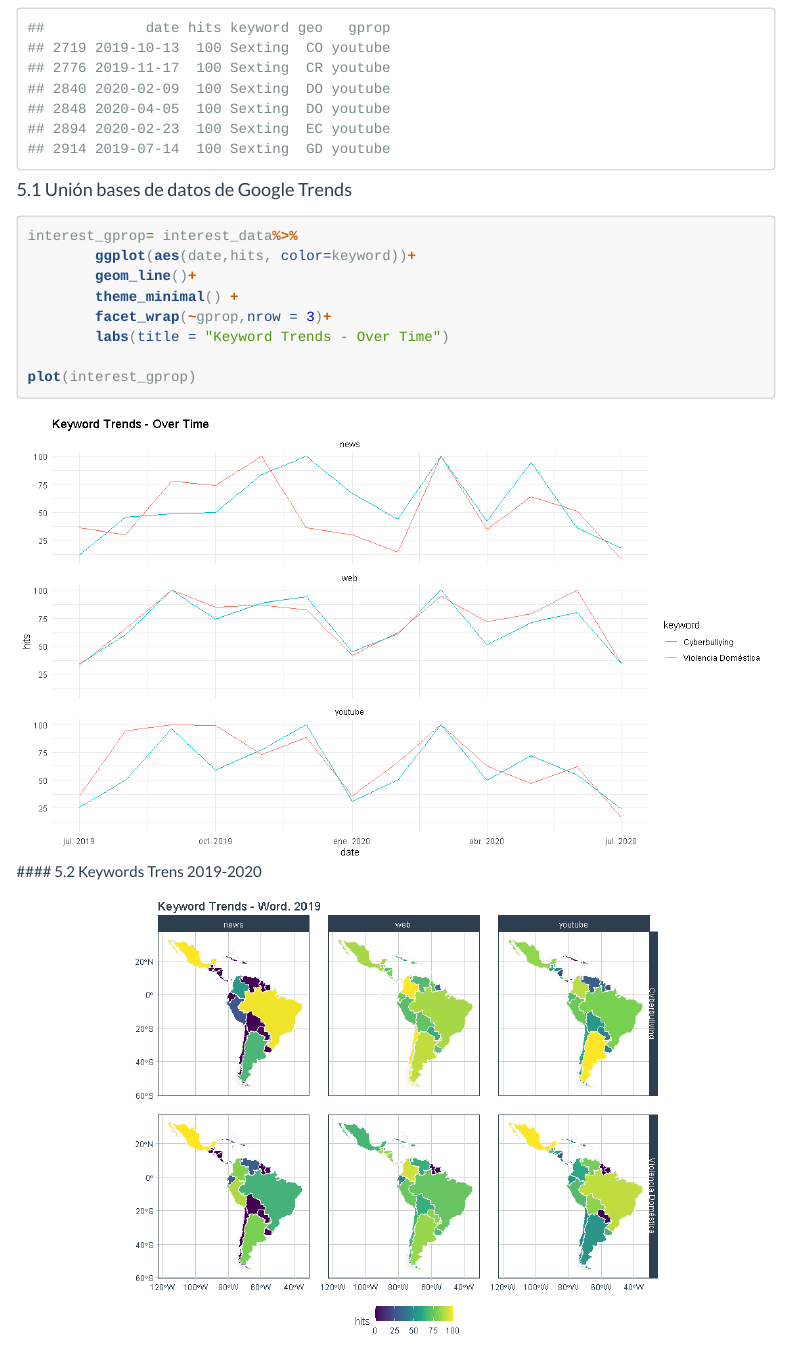
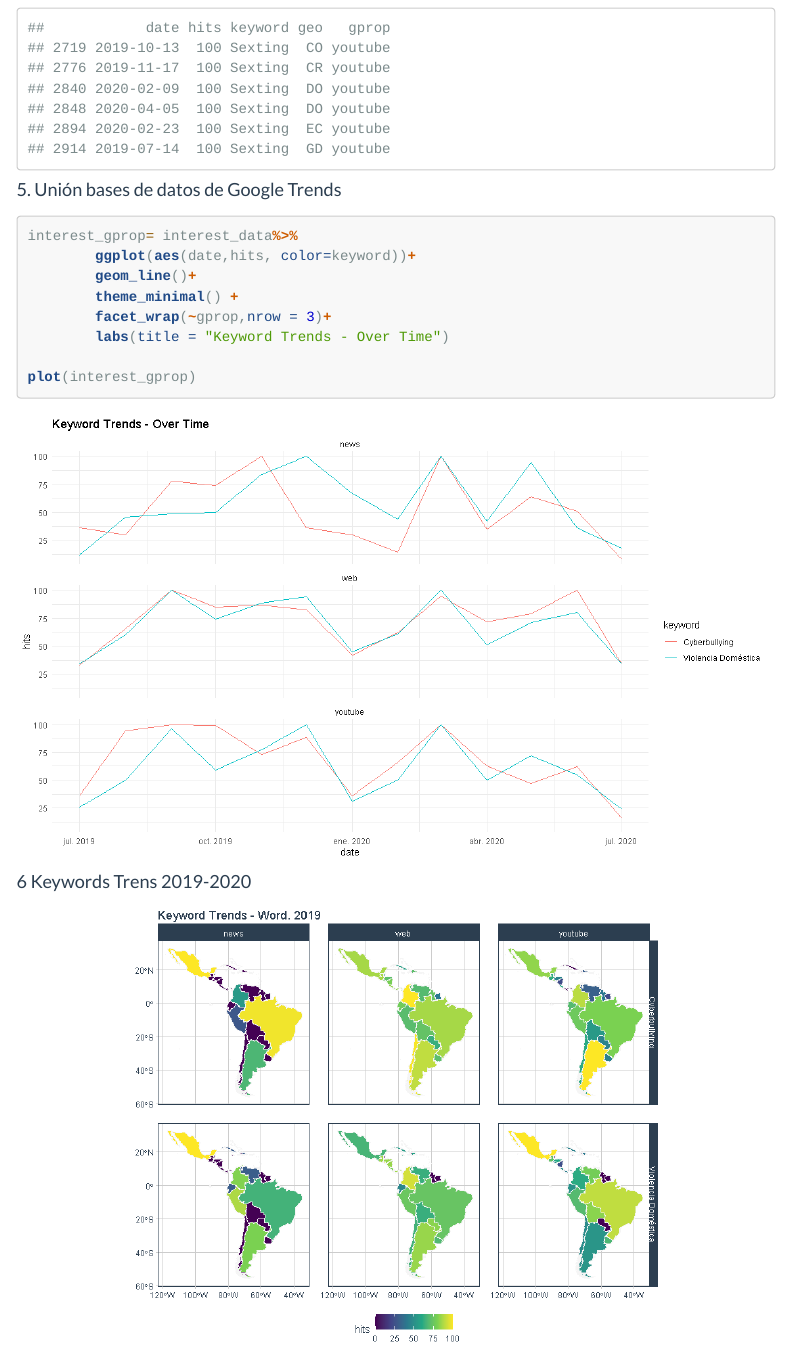
Before and after one commit to rafaella-monsalve/bid2020.github.io, an R Markdown document (webscrapping.Rmd): the page in a window 1100 px wide, from 3910 px down. Rendered offline with R 4.5, knitr and Pandoc, with nearby package versions; menus at the side of the page are left out.

Commit message:
Cambios títulos

````diff
--- a/webscrapping.Rmd
+++ b/webscrapping.Rmd
@@ -138,7 +138,7 @@ gtrends_ytb <-gtrends_ytb[order(gtrends_ytb$hits),]
 tail(gtrends_ytb)
 ```
 
-#### 5.1 Unión bases de datos de Google Trends
+#### 5. Unión bases de datos de Google Trends
 
 ```{r eval=FALSE}
 interest_gprop= interest_data%>%
@@ -152,7 +152,8 @@ plot(interest_gprop)
 ```
 
 ![](images/All.png)
-#### 5.2 Keywords Trens 2019-2020
+
+#### 6 Keywords Trens 2019-2020
 
 ![](images/Keywords2019.png)
 
````
Also changed, not shown: webscrapping.html.
